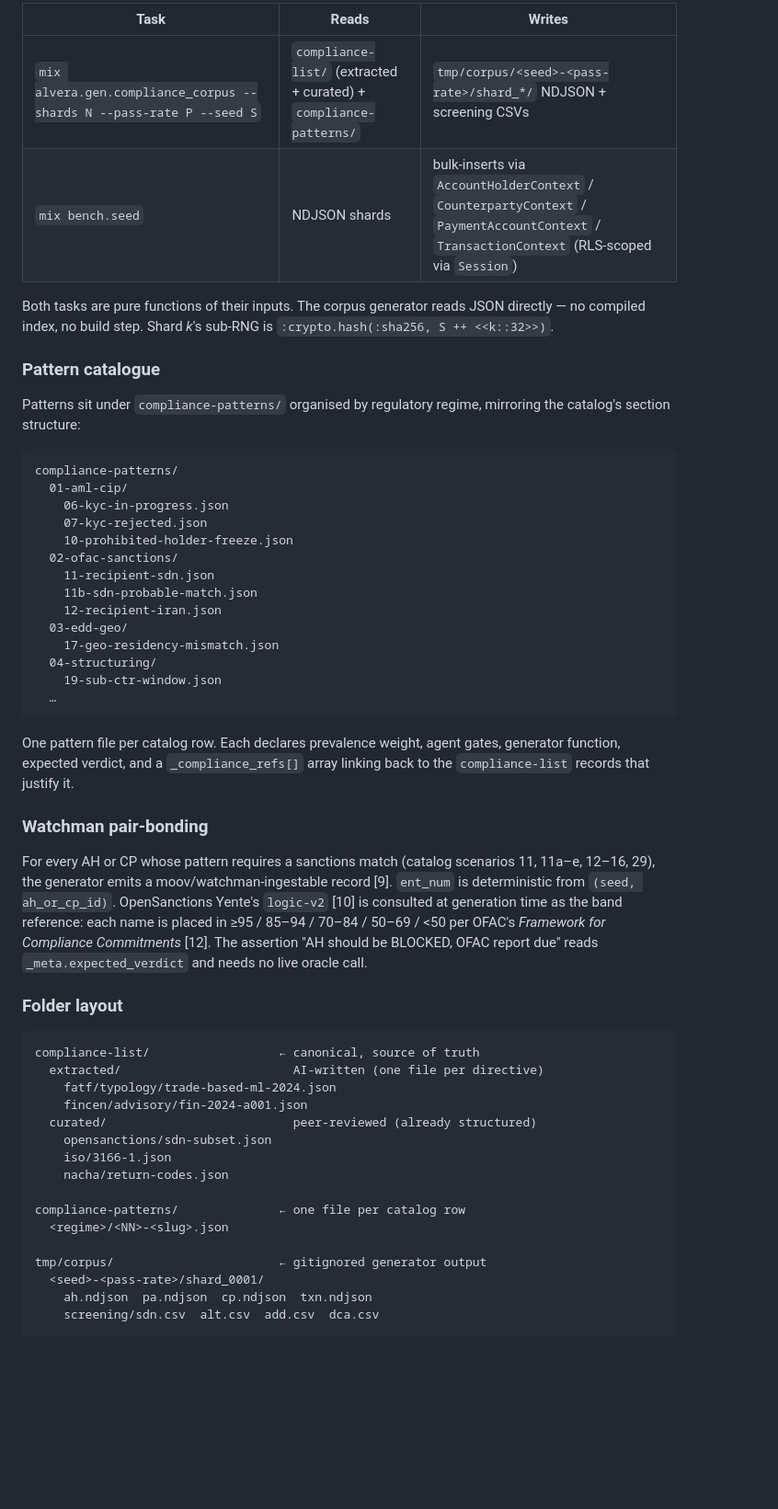
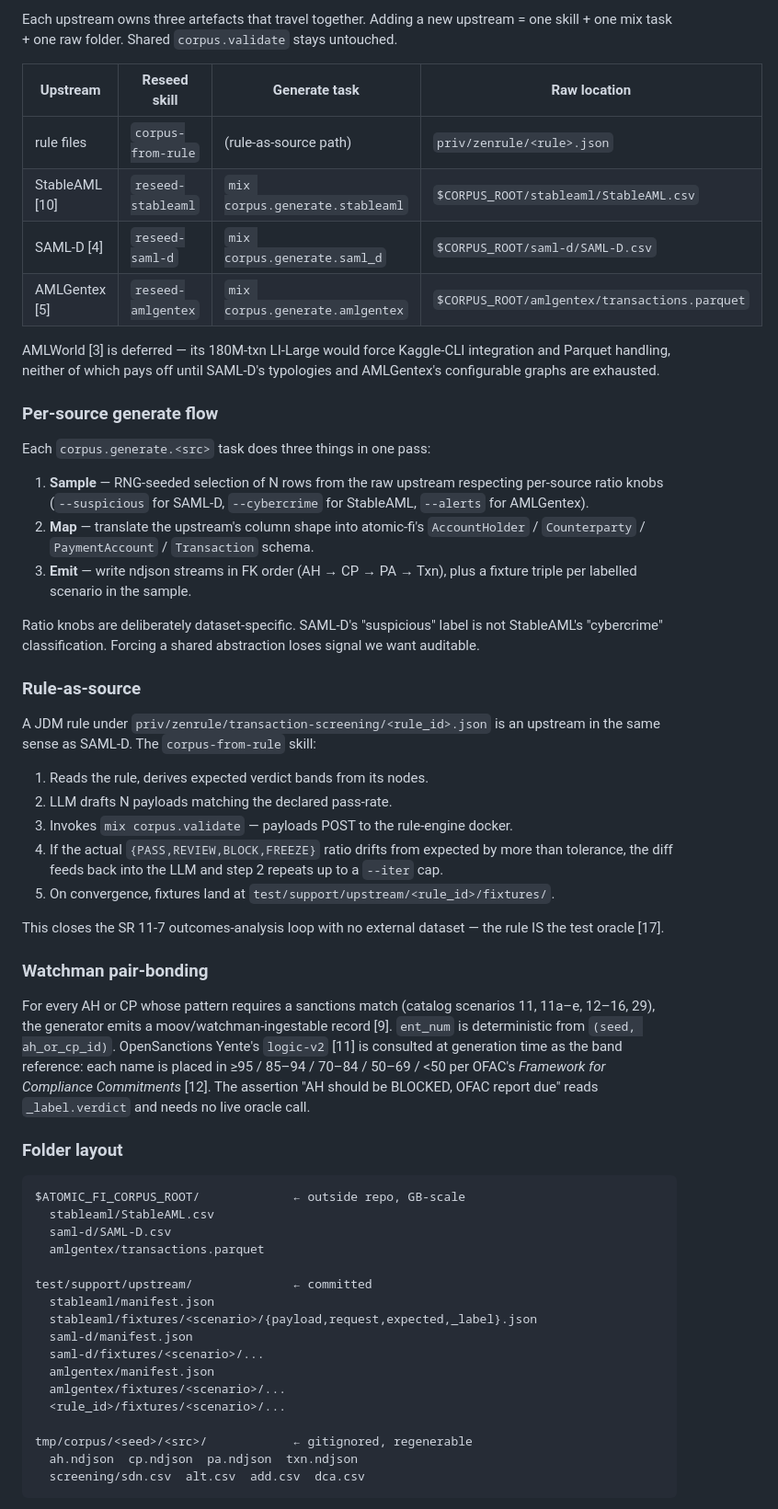
Before and after one commit to alvera-ai/atomic-fi, a Markdown page: guides/verifying_correctness.md, the part around one of its changes. Shown at 92% size. Rendered like a GitHub page; blank space fills up the shorter version.

````diff
--- a/guides/verifying_correctness.md
+++ b/guides/verifying_correctness.md
@@ -127,56 +119,60 @@ The per-source folder layout is borrowed from Aqua Security's Trivy DB [15] —
 
-| Task | Reads | Writes |
-|---|---|---|
-| `mix alvera.gen.compliance_corpus --shards N --pass-rate P --seed S` | `compliance-list/` (extracted + curated) + `compliance-patterns/` | `tmp/corpus/<seed>-<pass-rate>/shard_*/` NDJSON + screening CSVs |
-| `mix bench.seed` | NDJSON shards | bulk-inserts via `AccountHolderContext` / `CounterpartyContext` / `PaymentAccountContext` / `TransactionContext` (RLS-scoped via `Session`) |
+Each upstream owns three artefacts that travel together. Adding a new upstream = one skill + one mix task + one raw folder. Shared `corpus.validate` stays untouched.
 
-Both tasks are pure functions of their inputs. The corpus generator reads JSON directly — no compiled index, no build step. Shard *k*'s sub-RNG is `:crypto.hash(:sha256, S ++ <<k::32>>)`.
+| Upstream      | Reseed skill        | Generate task                    | Raw location                                       |
+|---------------|---------------------|----------------------------------|----------------------------------------------------|
+| rule files    | `corpus-from-rule`  | (rule-as-source path)            | `priv/zenrule/<rule>.json`                         |
+| StableAML [10]| `reseed-stableaml`  | `mix corpus.generate.stableaml`  | `$CORPUS_ROOT/stableaml/StableAML.csv`             |
+| SAML-D [4]    | `reseed-saml-d`     | `mix corpus.generate.saml_d`     | `$CORPUS_ROOT/saml-d/SAML-D.csv`                   |
+| AMLGentex [5] | `reseed-amlgentex`  | `mix corpus.generate.amlgentex`  | `$CORPUS_ROOT/amlgentex/transactions.parquet`      |
 
-### Pattern catalogue
+AMLWorld [3] is deferred — its 180M-txn LI-Large would force Kaggle-CLI integration and Parquet handling, neither of which pays off until SAML-D's typologies and AMLGentex's configurable graphs are exhausted.
 
-Patterns sit under `compliance-patterns/` organised by regulatory regime, mirroring the catalog's section structure:
+### Per-source generate flow
 
-```
-compliance-patterns/
-  01-aml-cip/
-    06-kyc-in-progress.json
-    07-kyc-rejected.json
-    10-prohibited-holder-freeze.json
-  02-ofac-sanctions/
-    11-recipient-sdn.json
-    11b-sdn-probable-match.json
-    12-recipient-iran.json
-  03-edd-geo/
-    17-geo-residency-mismatch.json
-  04-structuring/
-    19-sub-ctr-window.json
-  …
-```
+Each `corpus.generate.<src>` task does three things in one pass:
 
-One pattern file per catalog row. Each declares prevalence weight, agent gates, generator function, expected verdict, and a `_compliance_refs[]` array linking back to the `compliance-list` records that justify it.
+1. **Sample** — RNG-seeded selection of N rows from the raw upstream respecting per-source ratio knobs (`--suspicious` for SAML-D, `--cybercrime` for StableAML, `--alerts` for AMLGentex).
+2. **Map** — translate the upstream's column shape into atomic-fi's `AccountHolder` / `Counterparty` / `PaymentAccount` / `Transaction` schema.
+3. **Emit** — write ndjson streams in FK order (AH → CP → PA → Txn), plus a fixture triple per labelled scenario in the sample.
+
+Ratio knobs are deliberately dataset-specific. SAML-D's "suspicious" label is not StableAML's "cybercrime" classification. Forcing a shared abstraction loses signal we want auditable.
+
+### Rule-as-source
+
+A JDM rule under `priv/zenrule/transaction-screening/<rule_id>.json` is an upstream in the same sense as SAML-D. The `corpus-from-rule` skill:
+
+1. Reads the rule, derives expected verdict bands from its nodes.
+2. LLM drafts N payloads matching the declared pass-rate.
+3. Invokes `mix corpus.validate` — payloads POST to the rule-engine docker.
+4. If the actual `{PASS,REVIEW,BLOCK,FREEZE}` ratio drifts from expected by more than tolerance, the diff feeds back into the LLM and step 2 repeats up to a `--iter` cap.
+5. On convergence, fixtures land at `test/support/upstream/<rule_id>/fixtures/`.
+
+This closes the SR 11-7 outcomes-analysis loop with no external dataset — the rule IS the test oracle [17].
 
 ### Watchman pair-bonding
 
-For every AH or CP whose pattern requires a sanctions match (catalog scenarios 11, 11a–e, 12–16, 29), the generator emits a moov/watchman-ingestable record [9]. `ent_num` is deterministic from `(seed, ah_or_cp_id)`. OpenSanctions Yente's `logic-v2` [10] is consulted at generation time as the band reference: each name is placed in ≥95 / 85–94 / 70–84 / 50–69 / <50 per OFAC's *Framework for Compliance Commitments* [12]. The assertion "AH should be BLOCKED, OFAC report due" reads `_meta.expected_verdict` and needs no live oracle call.
+For every AH or CP whose pattern requires a sanctions match (catalog scenarios 11, 11a–e, 12–16, 29), the generator emits a moov/watchman-ingestable record [9]. `ent_num` is deterministic from `(seed, ah_or_cp_id)`. OpenSanctions Yente's `logic-v2` [11] is consulted at generation time as the band reference: each name is placed in ≥95 / 85–94 / 70–84 / 50–69 / <50 per OFAC's *Framework for Compliance Commitments* [12]. The assertion "AH should be BLOCKED, OFAC report due" reads `_label.verdict` and needs no live oracle call.
 
 ### Folder layout
 
 ```
-compliance-list/                  ← canonical, source of truth
-  extracted/                        AI-written (one file per directive)
-    fatf/typology/trade-based-ml-2024.json
-    fincen/advisory/fin-2024-a001.json
-  curated/                          peer-reviewed (already structured)
-    opensanctions/sdn-subset.json
-    iso/3166-1.json
-    nacha/return-codes.json
+$ATOMIC_FI_CORPUS_ROOT/             ← outside repo, GB-scale
+  stableaml/StableAML.csv
+  saml-d/SAML-D.csv
+  amlgentex/transactions.parquet
 
-compliance-patterns/              ← one file per catalog row
-  <regime>/<NN>-<slug>.json
+test/support/upstream/              ← committed
+  stableaml/manifest.json
+  stableaml/fixtures/<scenario>/{payload,request,expected,_label}.json
+  saml-d/manifest.json
+  saml-d/fixtures/<scenario>/...
+  amlgentex/manifest.json
+  amlgentex/fixtures/<scenario>/...
+  <rule_id>/fixtures/<scenario>/...
 
-tmp/corpus/                       ← gitignored generator output
-  <seed>-<pass-rate>/shard_0001/
-    ah.ndjson  pa.ndjson  cp.ndjson  txn.ndjson
-    screening/sdn.csv  alt.csv  add.csv  dca.csv
+tmp/corpus/<seed>/<src>/            ← gitignored, regenerable
+  ah.ndjson  cp.ndjson  pa.ndjson  txn.ndjson
+  screening/sdn.csv  alt.csv  add.csv  dca.csv
 ```
 
````
Also changed, not shown: other parts of guides/verifying_correctness.md (+97 -96 lines).
